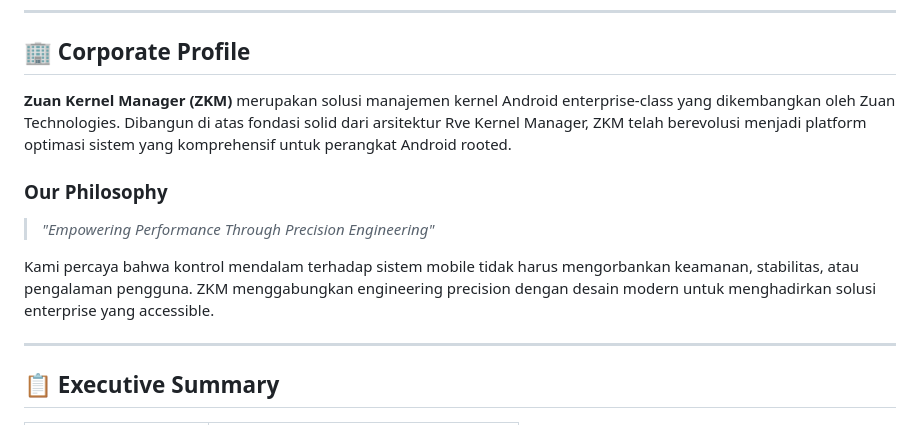
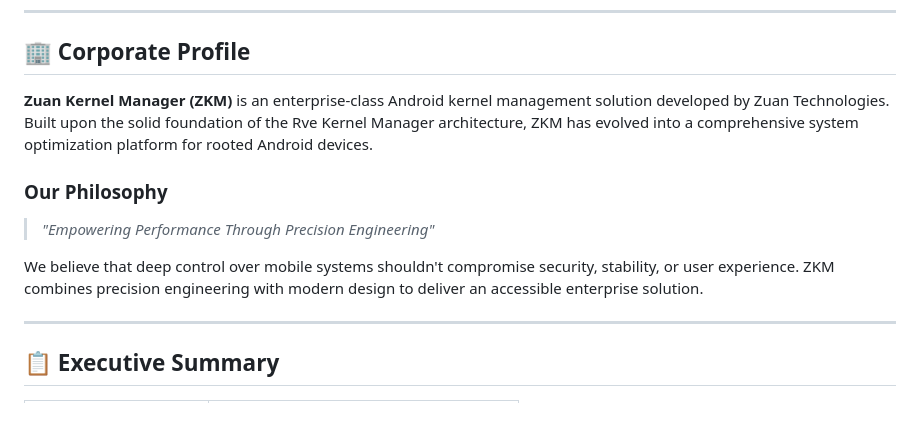
Before and after one commit to ZUANVFX01/ZKM, a Markdown page: README.md, the part around one of its changes. Drawn GitHub-style.

```diff
--- a/README.md
+++ b/README.md
@@ -22,12 +22,12 @@
 
 ## 🏢 Corporate Profile
 
-**Zuan Kernel Manager (ZKM)** merupakan solusi manajemen kernel Android enterprise-class yang dikembangkan oleh Zuan Technologies. Dibangun di atas fondasi solid dari arsitektur Rve Kernel Manager, ZKM telah berevolusi menjadi platform optimasi sistem yang komprehensif untuk perangkat Android rooted.
+**Zuan Kernel Manager (ZKM)** is an enterprise-class Android kernel management solution developed by Zuan Technologies. Built upon the solid foundation of the Rve Kernel Manager architecture, ZKM has evolved into a comprehensive system optimization platform for rooted Android devices.
 
 ### Our Philosophy
 > *"Empowering Performance Through Precision Engineering"*
 
-Kami percaya bahwa kontrol mendalam terhadap sistem mobile tidak harus mengorbankan keamanan, stabilitas, atau pengalaman pengguna. ZKM menggabungkan engineering precision dengan desain modern untuk menghadirkan solusi enterprise yang accessible.
+We believe that deep control over mobile systems shouldn't compromise security, stability, or user experience. ZKM combines precision engineering with modern design to deliver an accessible enterprise solution.
 
 ---
 
```
Also changed, not shown: other parts of README.md (+44 -48 lines).
